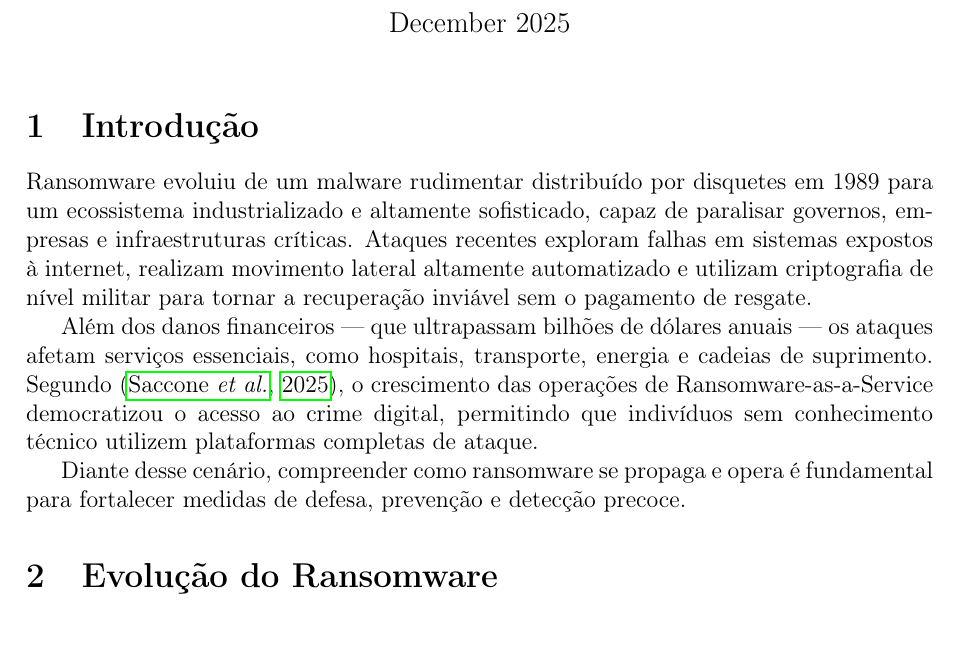
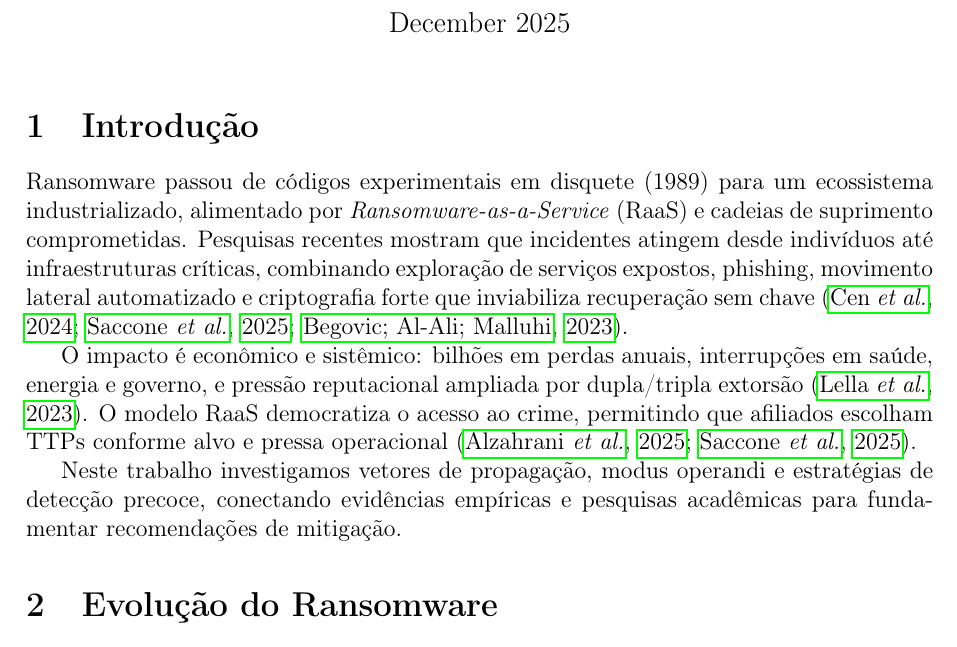
Before and after one commit to vinihcrosa/Redes-2025, a LaTeX document (main.tex, which reads 1-introducao.tex): part of page 1 of 25, cut so that both start at the same text. Compiled offline with pdfLaTeX.

Commit message:
Revise introduction section for clarity, update ransomware evolution details, and enhance impact description; update main PDF with latest changes

```diff
--- a/1-introducao.tex
+++ b/1-introducao.tex
@@ -1,7 +1,7 @@
 \section{Introdução}
 
-Ransomware evoluiu de um malware rudimentar distribuído por disquetes em 1989 para um ecossistema industrializado e altamente sofisticado, capaz de paralisar governos, empresas e infraestruturas críticas. Ataques recentes exploram falhas em sistemas expostos à internet, realizam movimento lateral altamente automatizado e utilizam criptografia de nível militar para tornar a recuperação inviável sem o pagamento de resgate.
+Ransomware passou de códigos experimentais em disquete (1989) para um ecossistema industrializado, alimentado por \textit{Ransomware-as-a-Service} (RaaS) e cadeias de suprimento comprometidas. Pesquisas recentes mostram que incidentes atingem desde indivíduos até infraestruturas críticas, combinando exploração de serviços expostos, phishing, movimento lateral automatizado e criptografia forte que inviabiliza recuperação sem chave \cite{CEN2024110138,SACCONE2025104264,Begovic_2023}.
 
-Além dos danos financeiros — que ultrapassam bilhões de dólares anuais — os ataques afetam serviços essenciais, como hospitais, transporte, energia e cadeias de suprimento. Segundo \cite{SACCONE2025104264}, o crescimento das operações de Ransomware-as-a-Service democratizou o acesso ao crime digital, permitindo que indivíduos sem conhecimento técnico utilizem plataformas completas de ataque.
+O impacto é econômico e sistêmico: bilhões em perdas anuais, interrupções em saúde, energia e governo, e pressão reputacional ampliada por dupla/tripla extorsão \cite{enisa_2023}. O modelo RaaS democratiza o acesso ao crime, permitindo que afiliados escolham TTPs conforme alvo e pressa operacional \cite{Alzahrani_2025,SACCONE2025104264}.
 
-Diante desse cenário, compreender como ransomware se propaga e opera é fundamental para fortalecer medidas de defesa, prevenção e detecção precoce.
+Neste trabalho investigamos vetores de propagação, modus operandi e estratégias de detecção precoce, conectando evidências empíricas e pesquisas acadêmicas para fundamentar recomendações de mitigação.
```
Also changed, not shown: main.pdf.
